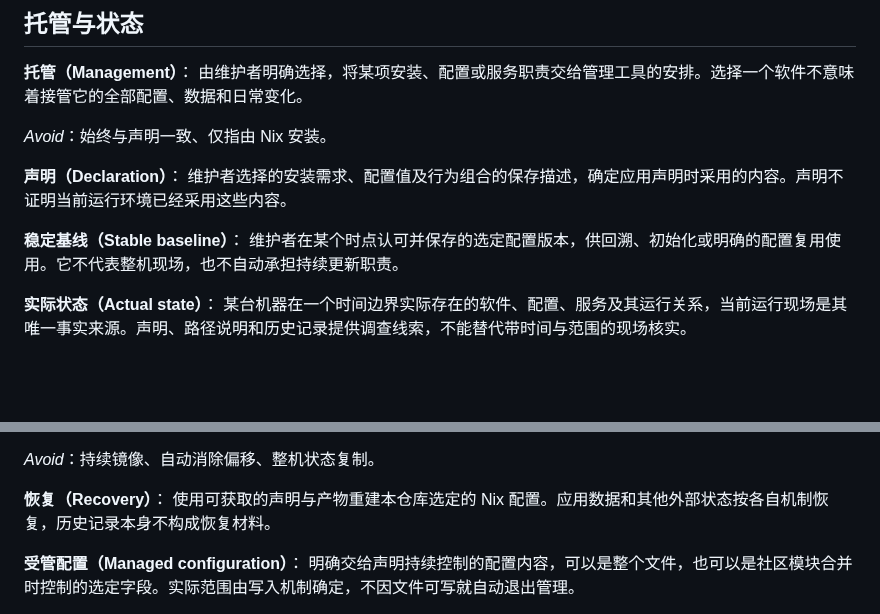
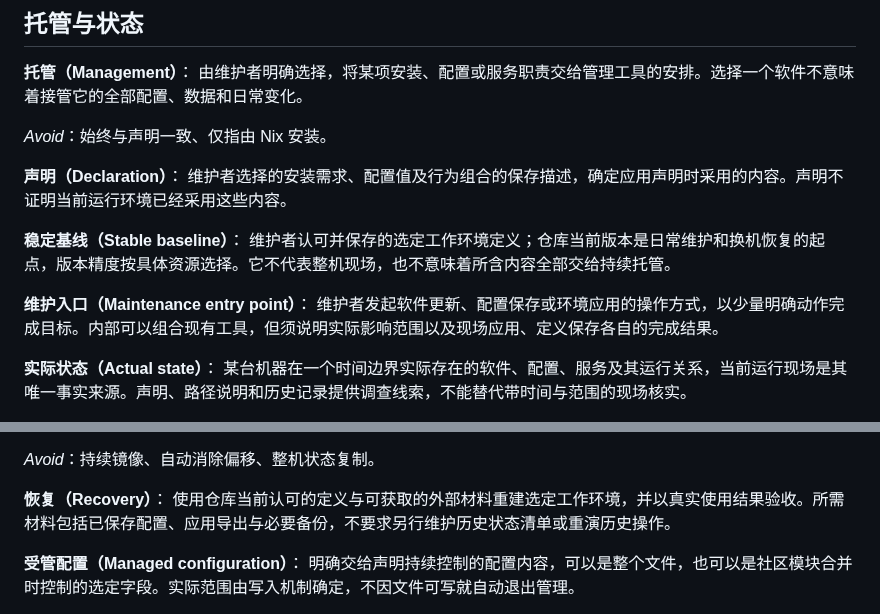
Before and after one commit to sayoriqwq/nix-config, a Markdown page: CONTEXT.md, 2 parts joined by grey strips. Drawn GitHub-style; blank space fills up the shorter version.

Commit message:
明确当前环境定义与低负担维护入口

```diff
--- a/CONTEXT.md
+++ b/CONTEXT.md
@@ -11,7 +11,10 @@ _Avoid_：始终与声明一致、仅指由 Nix 安装。
 维护者选择的安装需求、配置值及行为组合的保存描述，确定应用声明时采用的内容。声明不证明当前运行环境已经采用这些内容。
 
 **稳定基线（Stable baseline）**：
-维护者在某个时点认可并保存的选定配置版本，供回溯、初始化或明确的配置复用使用。它不代表整机现场，也不自动承担持续更新职责。
+维护者认可并保存的选定工作环境定义；仓库当前版本是日常维护和换机恢复的起点，版本精度按具体资源选择。它不代表整机现场，也不意味着所含内容全部交给持续托管。
+
+**维护入口（Maintenance entry point）**：
+维护者发起软件更新、配置保存或环境应用的操作方式，以少量明确动作完成目标。内部可以组合现有工具，但须说明实际影响范围以及现场应用、定义保存各自的完成结果。
 
 **实际状态（Actual state）**：
 某台机器在一个时间边界实际存在的软件、配置、服务及其运行关系，当前运行现场是其唯一事实来源。声明、路径说明和历史记录提供调查线索，不能替代带时间与范围的现场核实。
@@ -33,7 +36,7 @@ _Avoid_：Side-effect drift（旧称，统一使用 Drift）。
 _Avoid_：持续镜像、自动消除偏移、整机状态复制。
 
 **恢复（Recovery）**：
-使用可获取的声明与产物重建本仓库选定的 Nix 配置。应用数据和其他外部状态按各自机制恢复，历史记录本身不构成恢复材料。
+使用仓库当前认可的定义与可获取的外部材料重建选定工作环境，并以真实使用结果验收。所需材料包括已保存配置、应用导出与必要备份，不要求另行维护历史状态清单或重演历史操作。
 
 **受管配置（Managed configuration）**：
 明确交给声明持续控制的配置内容，可以是整个文件，也可以是社区模块合并时控制的选定字段。实际范围由写入机制确定，不因文件可写就自动退出管理。
```
